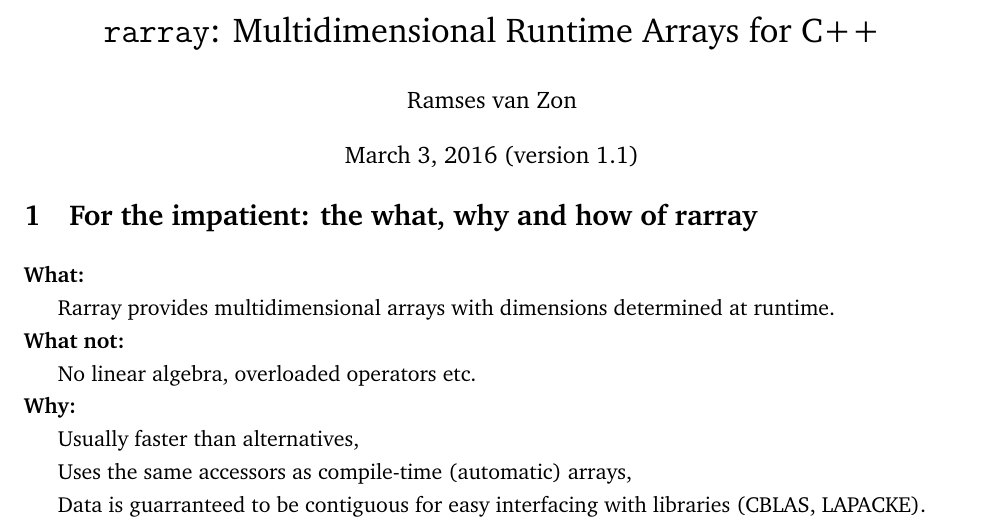
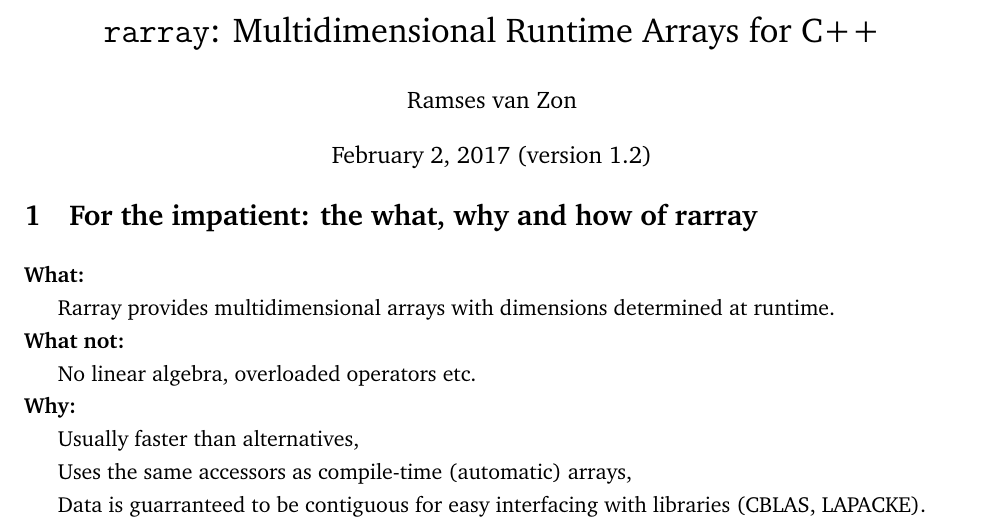
Before and after one commit to vanzonr/rarray, a LaTeX document (rarraydoc.tex): part of page 1 of 19, cut so that both start at the same text. Compiled offline with pdfLaTeX.

Commit message:
Calling this version 1.2

```diff
--- a/rarraydoc.tex
+++ b/rarraydoc.tex
@@ -27,7 +27,7 @@
 %of Toronto, Toronto, Ontario, Canada
 \vspace{-8pt}}
 
-\date{March 3, 2016 (version 1.1)\vspace{-7mm}}
+\date{February 2, 2017 (version 1.2)\vspace{-7mm}}
 
 \maketitle
 
```
Also changed, not shown: README.md, rarraydoc.pdf.
